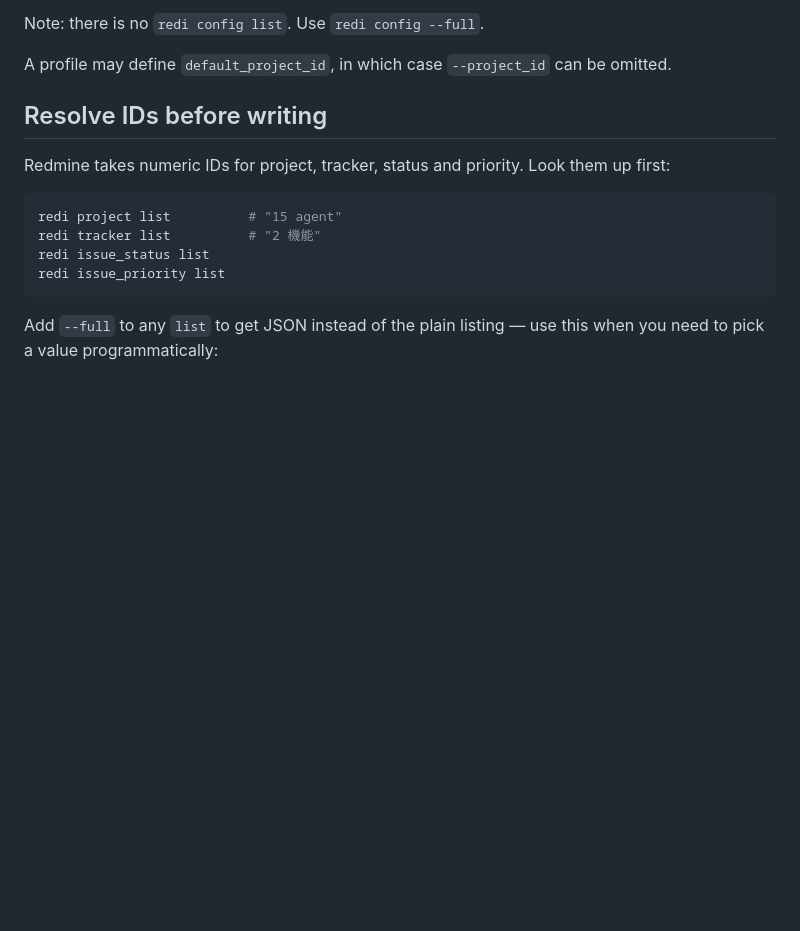
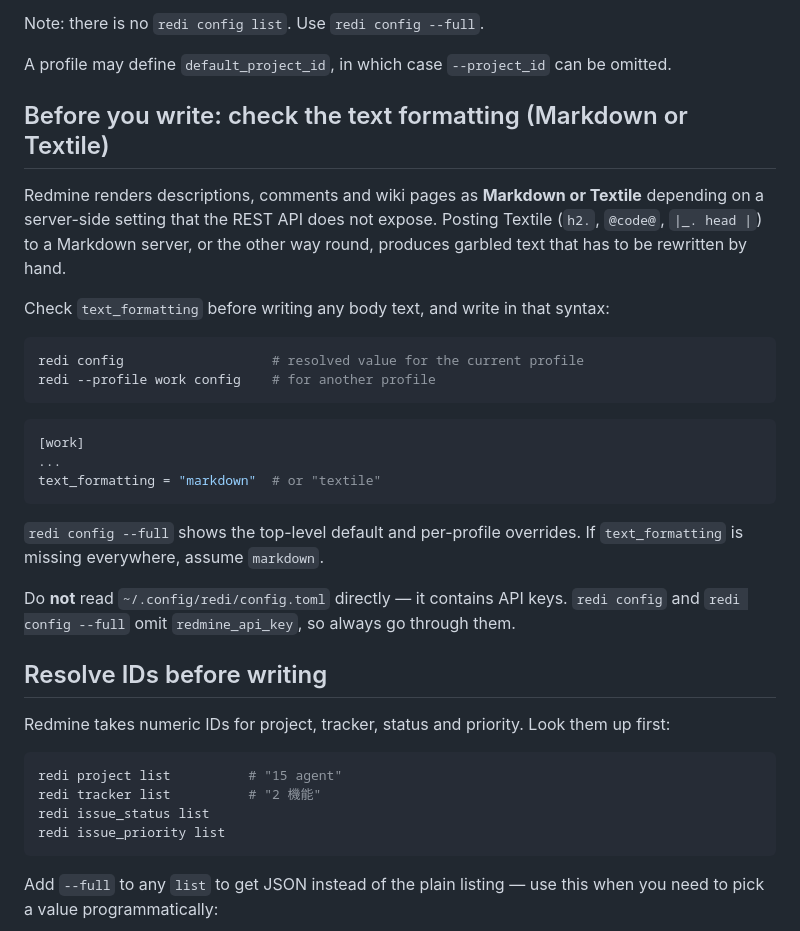
Before and after one commit to kawagh/redi, a Markdown page: skills/redmine-redi/SKILL.md, the part around the change. Rendered like a GitHub page; blank space fills up the shorter version.

````diff
--- a/skills/redmine-redi/SKILL.md
+++ b/skills/redmine-redi/SKILL.md
@@ -41,6 +41,32 @@ If a project you know exists does not show up, or a create fails with
 Note: there is no `redi config list`. Use `redi config --full`.
 
 A profile may define `default_project_id`, in which case `--project_id` can be omitted.
+
+## Before you write: check the text formatting (Markdown or Textile)
+
+Redmine renders descriptions, comments and wiki pages as **Markdown or Textile**
+depending on a server-side setting that the REST API does not expose. Posting
+Textile (`h2.`, `@code@`, `|_. head |`) to a Markdown server, or the other way
+round, produces garbled text that has to be rewritten by hand.
+
+Check `text_formatting` before writing any body text, and write in that syntax:
+
+```sh
+redi config                   # resolved value for the current profile
+redi --profile work config    # for another profile
+```
+
+```toml
+[work]
+...
+text_formatting = "markdown"  # or "textile"
+```
+
+`redi config --full` shows the top-level default and per-profile overrides. If
+`text_formatting` is missing everywhere, assume `markdown`.
+
+Do **not** read `~/.config/redi/config.toml` directly — it contains API keys.
+`redi config` and `redi config --full` omit `redmine_api_key`, so always go through them.
 
 ## Resolve IDs before writing
 
````
Also changed, not shown: README.md (+18 -0 lines).
